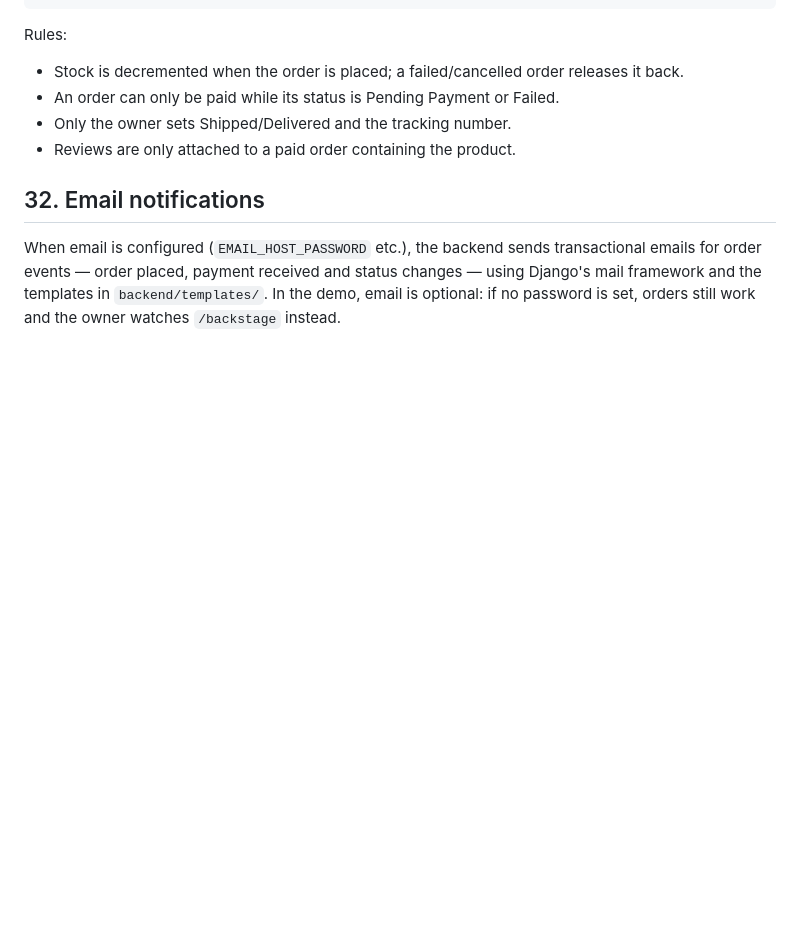
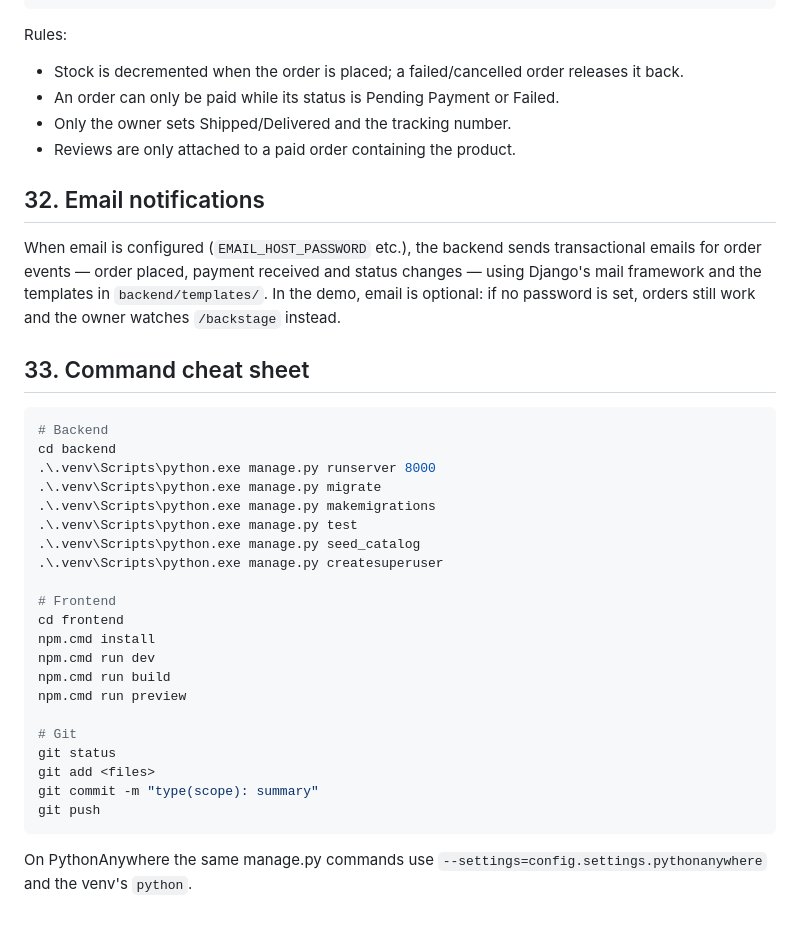
Before and after one commit to olasunkamiabdulrasheed-design/BETA_MODEHUS, a Markdown page: README.md, the part around the change. GitHub-like rendering; blank space fills up the shorter version.

Commit message:
docs(readme): command cheat sheet

````diff
--- a/README.md
+++ b/README.md
@@ -658,3 +658,31 @@ transactional emails for order events — order placed, payment received and
 status changes — using Django's mail framework and the templates in
 `backend/templates/`. In the demo, email is optional: if no password is set,
 orders still work and the owner watches `/backstage` instead.
+## 33. Command cheat sheet
+
+```powershell
+# Backend
+cd backend
+.\.venv\Scripts\python.exe manage.py runserver 8000
+.\.venv\Scripts\python.exe manage.py migrate
+.\.venv\Scripts\python.exe manage.py makemigrations
+.\.venv\Scripts\python.exe manage.py test
+.\.venv\Scripts\python.exe manage.py seed_catalog
+.\.venv\Scripts\python.exe manage.py createsuperuser
+
+# Frontend
+cd frontend
+npm.cmd install
+npm.cmd run dev
+npm.cmd run build
+npm.cmd run preview
+
+# Git
+git status
+git add <files>
+git commit -m "type(scope): summary"
+git push
+```
+
+On PythonAnywhere the same manage.py commands use
+`--settings=config.settings.pythonanywhere` and the venv's `python`.
````
